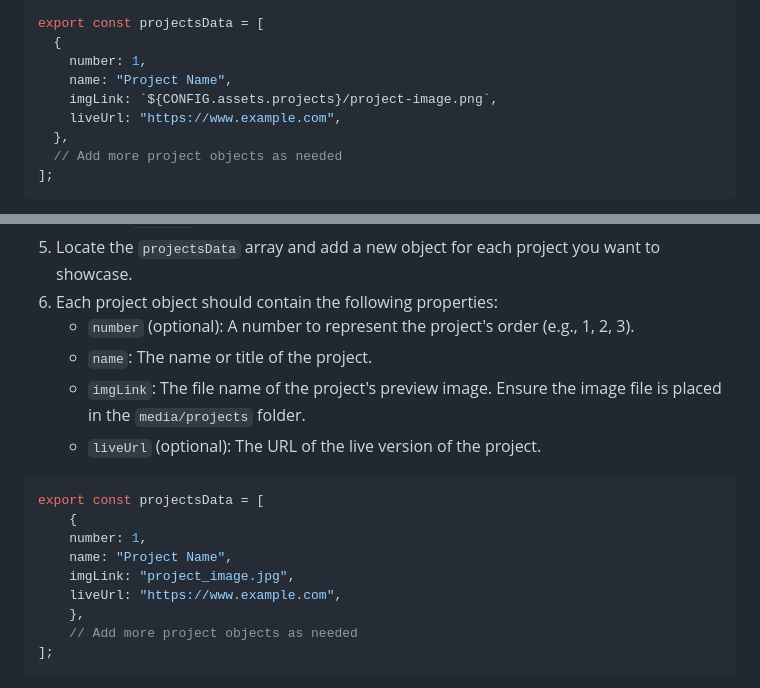
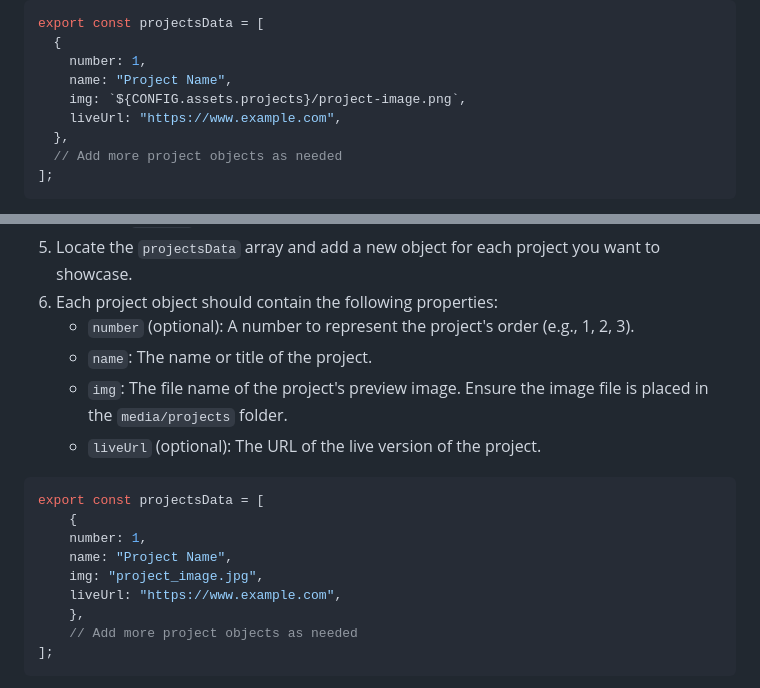
Before and after one commit to ladunjexa/vanillajs-rainblur, a Markdown page: README.md, 2 parts joined by grey strips. Rendered like a GitHub page.

Commit message:
[Documentation] 📑 Update README.md to reflect renamed object key

````diff
--- a/README.md
+++ b/README.md
@@ -169,7 +169,7 @@ export const projectsData = [
   {
     number: 1,
     name: "Project Name",
-    imgLink: `${CONFIG.assets.projects}/project-image.png`,
+    img: `${CONFIG.assets.projects}/project-image.png`,
     liveUrl: "https://www.example.com",
   },
   // Add more project objects as needed
@@ -194,7 +194,7 @@ To showcase your projects on the website, follow these steps:
 6. Each project object should contain the following properties:
    - `number` (optional): A number to represent the project's order (e.g., 1, 2, 3).
    - `name`: The name or title of the project.
-   - `imgLink`: The file name of the project's preview image. Ensure the image file is placed in the `media/projects` folder.
+   - `img`: The file name of the project's preview image. Ensure the image file is placed in the `media/projects` folder.
    - `liveUrl` (optional): The URL of the live version of the project.
 
 ```javascript
@@ -202,7 +202,7 @@ export const projectsData = [
     {
     number: 1,
     name: "Project Name",
-    imgLink: "project_image.jpg",
+    img: "project_image.jpg",
     liveUrl: "https://www.example.com",
     },
     // Add more project objects as needed
````
